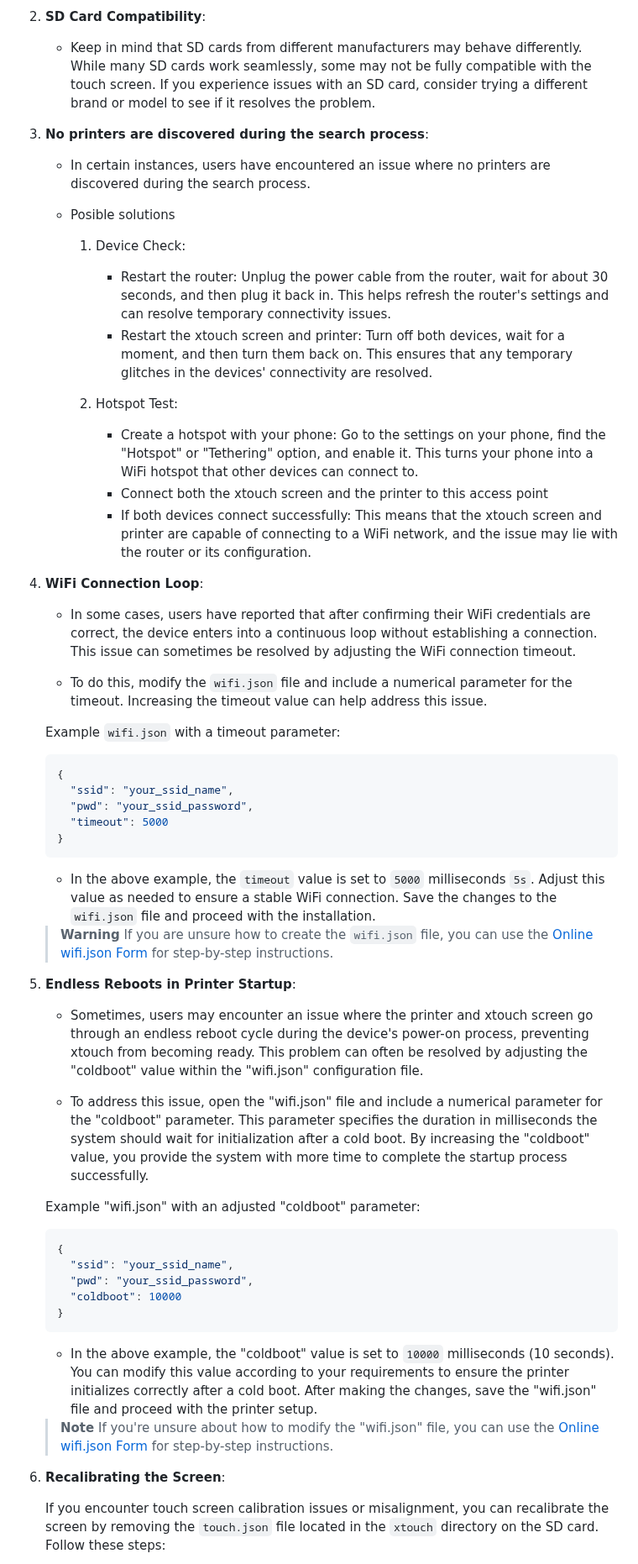
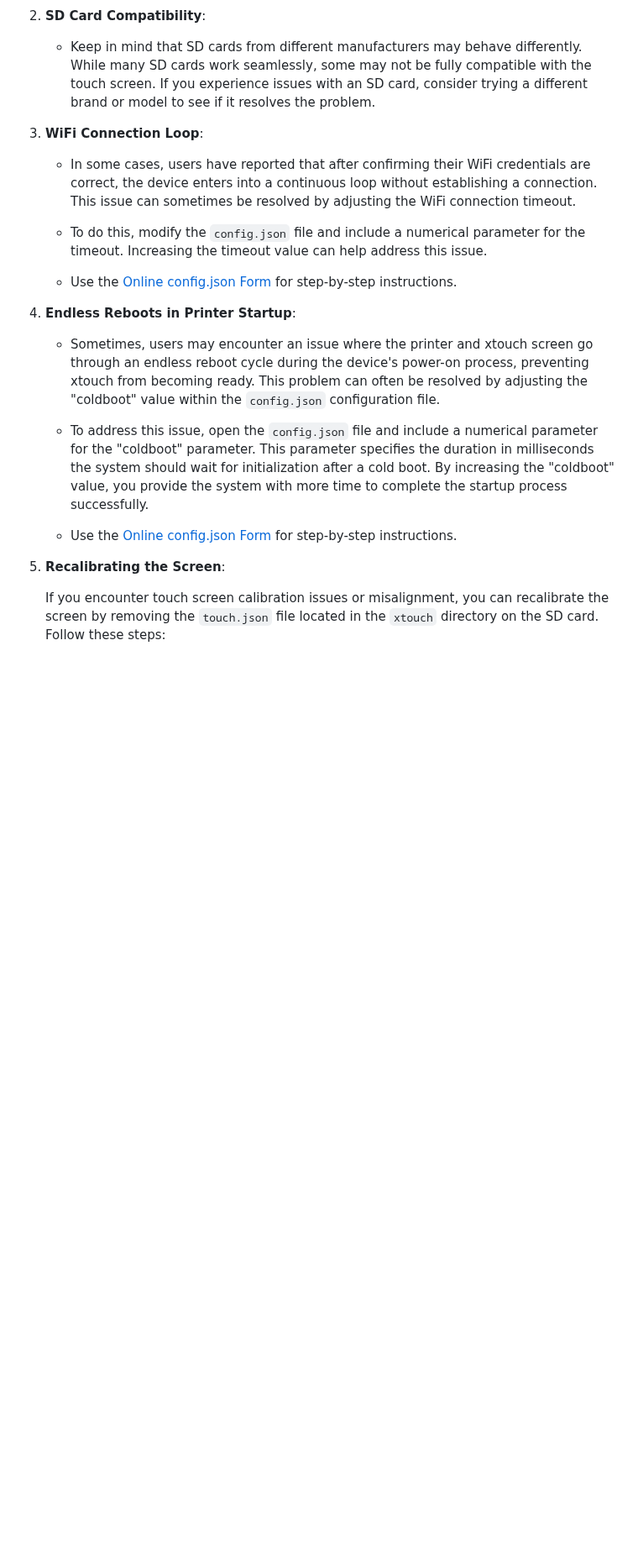
Before and after one commit to xperiments-in/xtouch, a Markdown page: Readme.md, the part around one of its changes. Shown at 84% size. Drawn GitHub-style; blank space fills up the shorter version.

Commit message:
Update readme => cloud

````diff
--- a/Readme.md
+++ b/Readme.md
@@ -340,66 +298,23 @@ If you encounter issues during the installation or operation of your BambuLab Pr
 
    - Keep in mind that SD cards from different manufacturers may behave differently. While many SD cards work seamlessly, some may not be fully compatible with the touch screen. If you experience issues with an SD card, consider trying a different brand or model to see if it resolves the problem.
 
-3. **No printers are discovered during the search process**:
-
-   - In certain instances, users have encountered an issue where no printers are discovered during the search process.
-   - Posible solutions
-
-      1. Device Check:
-
-         - Restart the router: Unplug the power cable from the router, wait for about 30 seconds, and then plug it back in. This helps refresh the router's settings and can resolve temporary connectivity issues.
-         - Restart the xtouch screen and printer: Turn off both devices, wait for a moment, and then turn them back on. This ensures that any temporary glitches in the devices' connectivity are resolved.
-
-      2. Hotspot Test:
-
-         - Create a hotspot with your phone: Go to the settings on your phone, find the "Hotspot" or "Tethering" option, and enable it. This turns your phone into a WiFi hotspot that other devices can connect to.
-         - Connect both the xtouch screen and the printer to this access point
-         - If both devices connect successfully: This means that the xtouch screen and printer are capable of connecting to a WiFi network, and the issue may lie with the router or its configuration.
-
-
-4. **WiFi Connection Loop**:
+3. **WiFi Connection Loop**:
 
    - In some cases, users have reported that after confirming their WiFi credentials are correct, the device enters into a continuous loop without establishing a connection. This issue can sometimes be resolved by adjusting the WiFi connection timeout.
 
-   - To do this, modify the `wifi.json` file and include a numerical parameter for the timeout. Increasing the timeout value can help address this issue.
+   - To do this, modify the `config.json` file and include a numerical parameter for the timeout. Increasing the timeout value can help address this issue.
 
-   Example `wifi.json` with a timeout parameter:
+   - Use the [Online config.json Form](https://xperiments.in/xtouch-bin/config.html) for step-by-step instructions.
 
-   ```json
-   {
-     "ssid": "your_ssid_name",
-     "pwd": "your_ssid_password",
-     "timeout": 5000
-   }
-   ```
+4. **Endless Reboots in Printer Startup**:
 
-   - In the above example, the `timeout` value is set to `5000` milliseconds `5s`. Adjust this value as needed to ensure a stable WiFi connection. Save the changes to the `wifi.json` file and proceed with the installation.
+   - Sometimes, users may encounter an issue where the printer and xtouch screen go through an endless reboot cycle during the device's power-on process, preventing xtouch from becoming ready. This problem can often be resolved by adjusting the "coldboot" value within the `config.json` configuration file.
 
-   > **Warning**
-   > If you are unsure how to create the `wifi.json` file, you can use the [Online wifi.json Form](https://xperiments.in/xtouch-bin/ssid.html) for step-by-step instructions.
+   - To address this issue, open the `config.json` file and include a numerical parameter for the "coldboot" parameter. This parameter specifies the duration in milliseconds the system should wait for initialization after a cold boot. By increasing the "coldboot" value, you provide the system with more time to complete the startup process successfully.
 
-5. **Endless Reboots in Printer Startup**:
+   - Use the [Online config.json Form](https://xperiments.in/xtouch-bin/config.html) for step-by-step instructions.
 
-   - Sometimes, users may encounter an issue where the printer and xtouch screen go through an endless reboot cycle during the device's power-on process, preventing xtouch from becoming ready. This problem can often be resolved by adjusting the "coldboot" value within the "wifi.json" configuration file.
-
-   - To address this issue, open the "wifi.json" file and include a numerical parameter for the "coldboot" parameter. This parameter specifies the duration in milliseconds the system should wait for initialization after a cold boot. By increasing the "coldboot" value, you provide the system with more time to complete the startup process successfully.
-
-   Example "wifi.json" with an adjusted "coldboot" parameter:
-
-   ```json
-   {
-     "ssid": "your_ssid_name",
-     "pwd": "your_ssid_password",
-     "coldboot": 10000
-   }
-   ```
-
-   - In the above example, the "coldboot" value is set to `10000` milliseconds (10 seconds). You can modify this value according to your requirements to ensure the printer initializes correctly after a cold boot. After making the changes, save the "wifi.json" file and proceed with the printer setup.
-
-   > **Note**
-   > If you're unsure about how to modify the "wifi.json" file, you can use the [Online wifi.json Form](https://xperiments.in/xtouch-bin/ssid.html) for step-by-step instructions.
-
-6. **Recalibrating the Screen**:
+5. **Recalibrating the Screen**:
 
    If you encounter touch screen calibration issues or misalignment, you can recalibrate the screen by removing the `touch.json` file located in the `xtouch` directory on the SD card. Follow these steps:
 
````
Also changed, not shown: other parts of Readme.md (+7 -73 lines).
